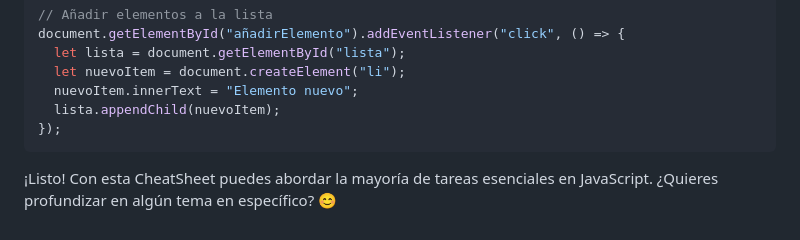
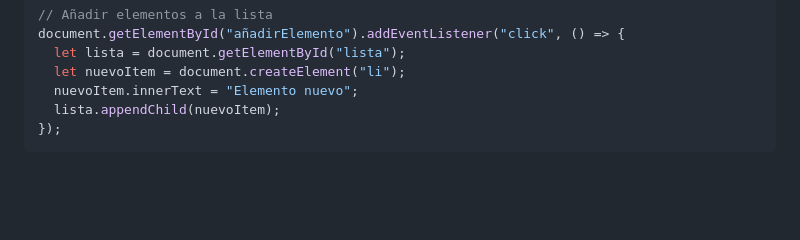
Before and after one commit to mariomonzondelgado/web-full-stack, a Markdown page: javascript/CHEATSHEET_JS.md, the part around the change. Drawn GitHub-style; blank space fills up the shorter version.

````diff
--- a/javascript/CHEATSHEET_JS.md
+++ b/javascript/CHEATSHEET_JS.md
@@ -257,5 +257,3 @@ document.getElementById("añadirElemento").addEventListener("click", () => {
   lista.appendChild(nuevoItem);
 });
 ```
-
-¡Listo! Con esta CheatSheet puedes abordar la mayoría de tareas esenciales en JavaScript. ¿Quieres profundizar en algún tema en específico? 😊
````
